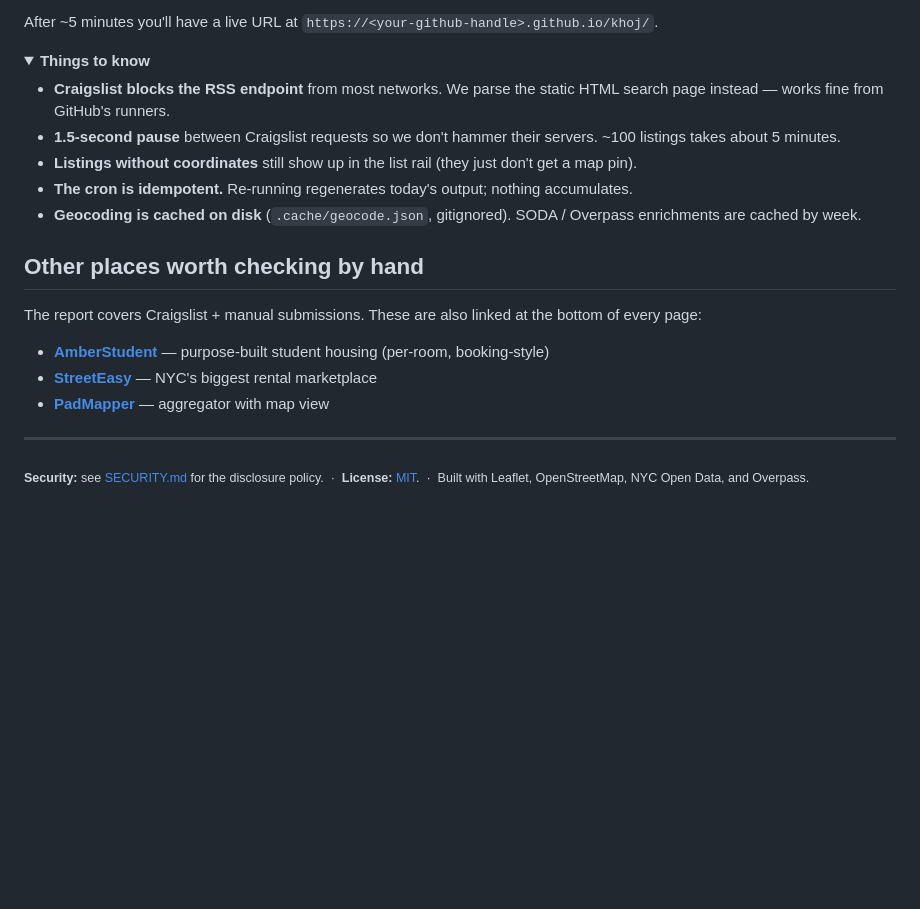
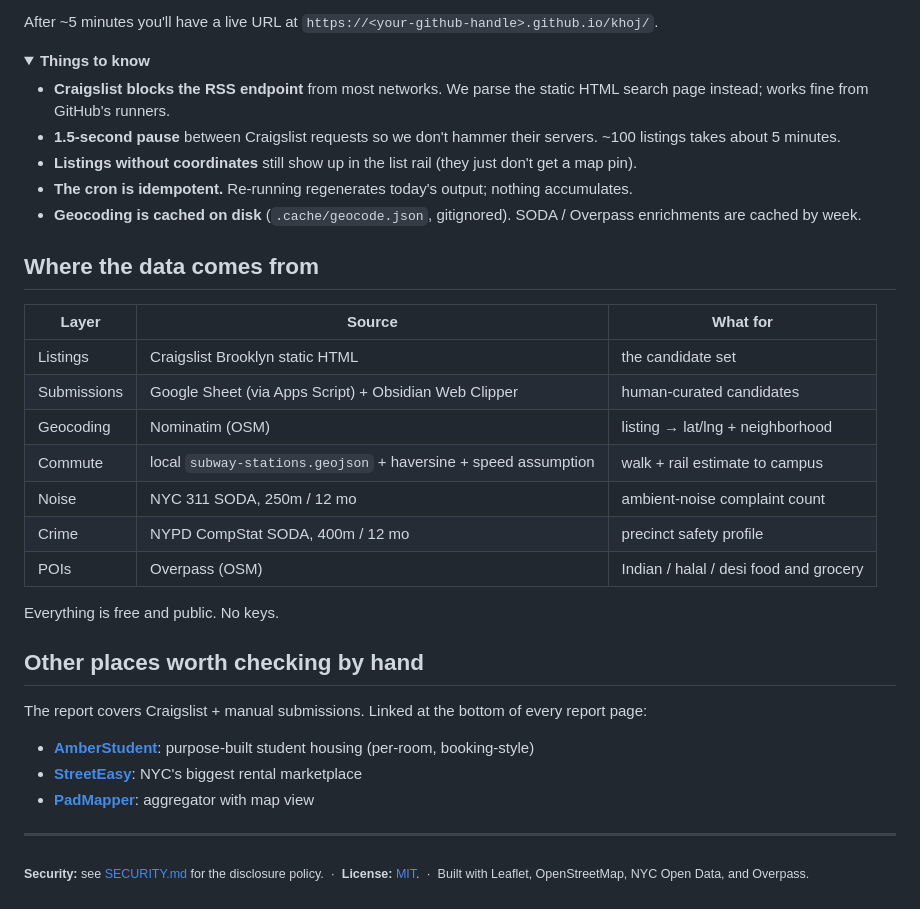
Before and after one commit to animeshUX/khoj, a Markdown page: README.md, the part around one of its changes. GitHub-like rendering; folded sections open; blank space fills up the shorter version.

```diff
--- a/README.md
+++ b/README.md
@@ -147,7 +179,7 @@ After ~5 minutes you'll have a live URL at `https://<your-github-handle>.github.
 <details>
 <summary><b>Things to know</b></summary>
 
-- **Craigslist blocks the RSS endpoint** from most networks. We parse the static HTML search page instead &mdash; works fine from GitHub's runners.
+- **Craigslist blocks the RSS endpoint** from most networks. We parse the static HTML search page instead; works fine from GitHub's runners.
 - **1.5-second pause** between Craigslist requests so we don't hammer their servers. ~100 listings takes about 5 minutes.
 - **Listings without coordinates** still show up in the list rail (they just don't get a map pin).
 - **The cron is idempotent.** Re-running regenerates today's output; nothing accumulates.
@@ -155,13 +187,27 @@ After ~5 minutes you'll have a live URL at `https://<your-github-handle>.github.
 
 </details>
 
+## Where the data comes from
+
+| Layer | Source | What for |
+|---|---|---|
+| Listings | Craigslist Brooklyn static HTML | the candidate set |
+| Submissions | Google Sheet (via Apps Script) + Obsidian Web Clipper | human-curated candidates |
+| Geocoding | Nominatim (OSM) | listing &rarr; lat/lng + neighborhood |
+| Commute | local `subway-stations.geojson` + haversine + speed assumption | walk + rail estimate to campus |
+| Noise | NYC 311 SODA, 250m / 12 mo | ambient-noise complaint count |
+| Crime | NYPD CompStat SODA, 400m / 12 mo | precinct safety profile |
+| POIs | Overpass (OSM) | Indian / halal / desi food and grocery |
+
+Everything is free and public. No keys.
+
 ## Other places worth checking by hand
 
-The report covers Craigslist + manual submissions. These are also linked at the bottom of every page:
+The report covers Craigslist + manual submissions. Linked at the bottom of every report page:
 
-- [**AmberStudent**](https://amberstudent.com/places/search/new-york-university-1811221663188) &mdash; purpose-built student housing (per-room, booking-style)
-- [**StreetEasy**](https://streeteasy.com/for-rent/brooklyn/price:800-1500%7Cbeds%3C=2) &mdash; NYC's biggest rental marketplace
-- [**PadMapper**](https://www.padmapper.com/apartments/brooklyn-ny?maxRent=1500) &mdash; aggregator with map view
+- [**AmberStudent**](https://amberstudent.com/places/search/new-york-university-1811221663188): purpose-built student housing (per-room, booking-style)
+- [**StreetEasy**](https://streeteasy.com/for-rent/brooklyn/price:800-1500%7Cbeds%3C=2): NYC's biggest rental marketplace
+- [**PadMapper**](https://www.padmapper.com/apartments/brooklyn-ny?maxRent=1500): aggregator with map view
 
 ---
 
```
Also changed, not shown: other parts of README.md (+61 -29 lines).
